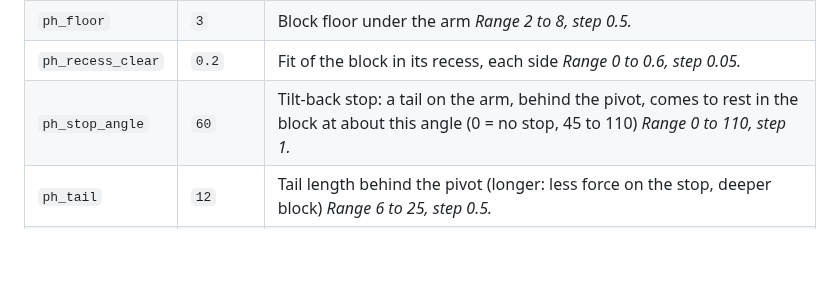
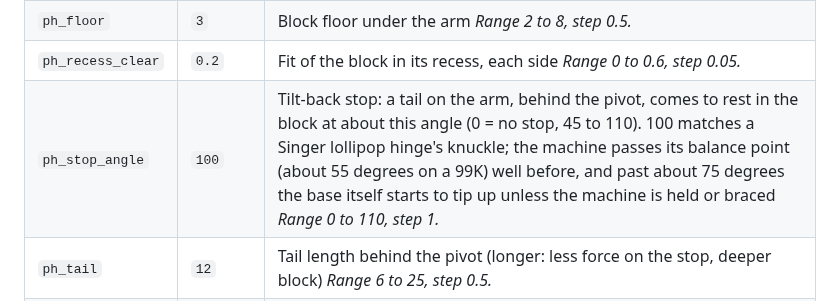
Before and after one commit to bobdrzyzgula/VSM-Base, a Markdown page: docs/guide/90-parameters.md, the part around the change. Drawn GitHub-style; blank space fills up the shorter version.

```diff
--- a/docs/guide/90-parameters.md
+++ b/docs/guide/90-parameters.md
@@ -285,7 +285,7 @@ There are 465 parameters; 463 of them appear in the Customizer. The rest are lis
 | `ph_web` | `4` | Base web left between the bed seat and the hinge recess *Range 2 to 10, step 0.5.* |
 | `ph_floor` | `3` | Block floor under the arm *Range 2 to 8, step 0.5.* |
 | `ph_recess_clear` | `0.2` | Fit of the block in its recess, each side *Range 0 to 0.6, step 0.05.* |
-| `ph_stop_angle` | `60` | Tilt-back stop: a tail on the arm, behind the pivot, comes to rest in the block at about this angle (0 = no stop, 45 to 110) *Range 0 to 110, step 1.* |
+| `ph_stop_angle` | `100` | Tilt-back stop: a tail on the arm, behind the pivot, comes to rest in the block at about this angle (0 = no stop, 45 to 110). 100 matches a Singer lollipop hinge's knuckle; the machine passes its balance point (about 55 degrees on a 99K) well before, and past about 75 degrees the base itself starts to tip up unless the machine is held or braced *Range 0 to 110, step 1.* |
 | `ph_tail` | `12` | Tail length behind the pivot (longer: less force on the stop, deeper block) *Range 6 to 25, step 0.5.* |
 | `ph_min_cover` | `2.5` | Least plastic over the rods where the arm and cheeks are cut down to the rim *Range 1.5 to 5, step 0.25.* |
 | `ph_test_step` | `0.1` | Rod-fit test (part printed_hinge_test): the step between its five holes, around ph_press (0.05 for a finer second bar) *Range 0.02 to 0.2, step 0.01.* |
```
Also changed, not shown: docs/guide/04-configuring.md (+13 -9 lines), docs/images/renders/printed-hinge.png, 2 other files.
